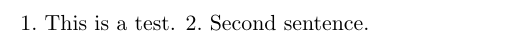
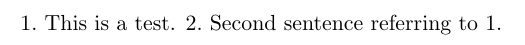
Before and after one commit to krlmlr/lm-template, a LaTeX document (texput.tex): part of the page, cut so that both start at the same text. Compiled offline with pdfLaTeX.

Commit message:
also demonstrate references

```diff
--- a/texput.tex
+++ b/texput.tex
@@ -4,7 +4,7 @@
 
     \begin{document}
       \begin{inparaenum}[1.]
-        \item This is a test.
-        \item Second sentence.
+        \item \label{first:sentence} This is a test.
+        \item Second sentence referring to \ref{first:sentence}.
       \end{inparaenum}
     \end{document}
```
